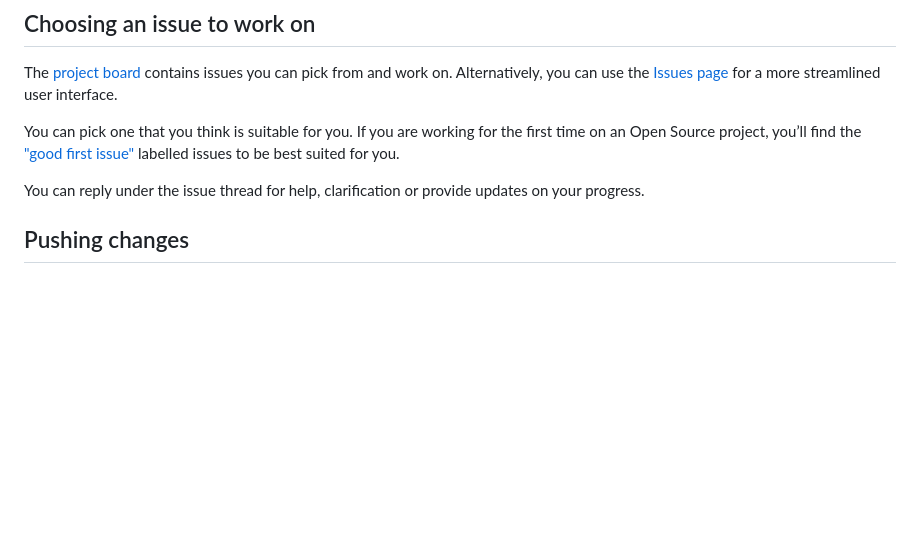
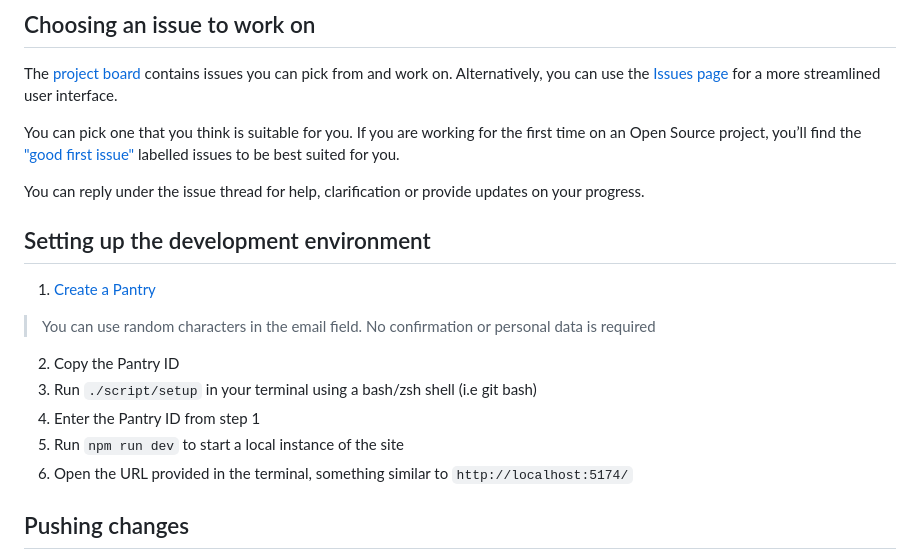
Before and after one commit to patdel0/SAGP, a Markdown page: docs/CONTRIBUTING.md, the part around the change. GitHub-like rendering; blank space fills up the shorter version.

Commit message:
Add instructions to setup dev environment

```diff
--- a/docs/CONTRIBUTING.md
+++ b/docs/CONTRIBUTING.md
@@ -59,6 +59,15 @@ The [project board](https://github.com/users/patdel0/projects/9/views/1) contain
 You can pick one that you think is suitable for you. If you are working for the first time on an Open Source project, you’ll find the ["good first issue"](https://github.com/patdel0/SAGP/issues?q=is%3Aissue+is%3Aopen+label%3A%22good+first+issue%22) labelled issues to be best suited for you.
 
 You can reply under the issue thread for help, clarification or provide updates on your progress.
+
+## Setting up the development environment
+1. [Create a Pantry](https://getpantry.cloud/)
+> You can use random characters in the email field. No confirmation or personal data is required
+2. Copy the Pantry ID
+2. Run `./script/setup` in your terminal using a bash/zsh shell (i.e git bash)
+3. Enter the Pantry ID from step 1
+4. Run `npm run dev` to start a local instance of the site
+5. Open the URL provided in the terminal, something similar to `http://localhost:5174/`
 
 ## Pushing changes
 
```
